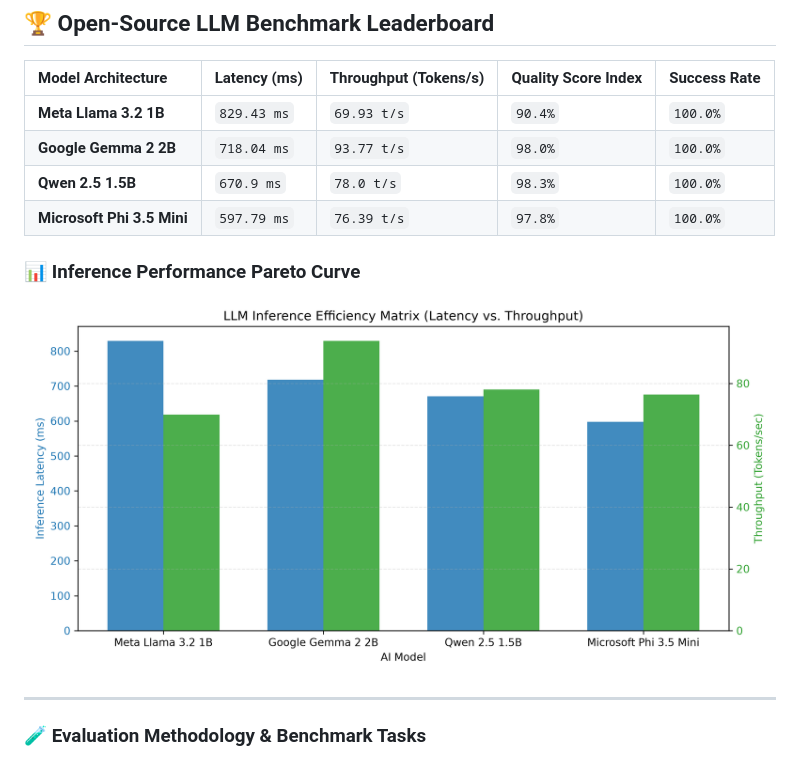
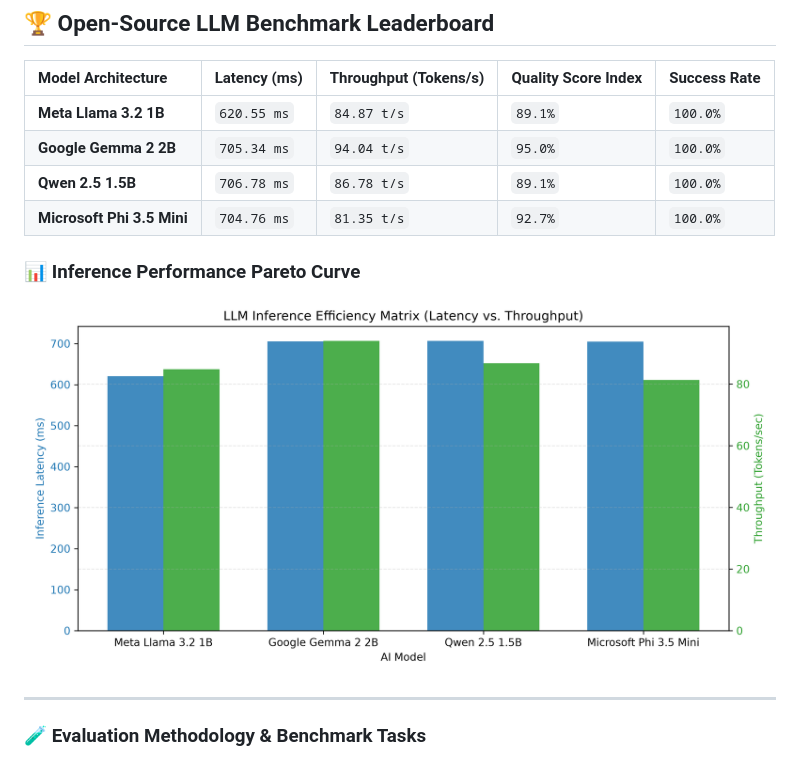
Before and after one commit to chandravurakaranam/llm-eval-benchmarks, a Markdown page: README.md, the part around one of its changes. Rendered like a GitHub page; pictures changed too: llm_performance_matrix.png.

Commit message:
Automated update: LLM evaluation leaderboards & latency metrics

```diff
--- a/README.md
+++ b/README.md
@@ -8,13 +8,13 @@ An automated MLOps evaluation and benchmarking engine designed to measure open-w
 
 | Model Architecture | Latency (ms) | Throughput (Tokens/s) | Quality Score Index | Success Rate |
 | :--- | :--- | :--- | :--- | :--- |
-| **Meta Llama 3.2 1B** | `829.43 ms` | `69.93 t/s` | `90.4%` | `100.0%` |
-| **Google Gemma 2 2B** | `718.04 ms` | `93.77 t/s` | `98.0%` | `100.0%` |
-| **Qwen 2.5 1.5B** | `670.9 ms` | `78.0 t/s` | `98.3%` | `100.0%` |
-| **Microsoft Phi 3.5 Mini** | `597.79 ms` | `76.39 t/s` | `97.8%` | `100.0%` |
+| **Meta Llama 3.2 1B** | `620.55 ms` | `84.87 t/s` | `89.1%` | `100.0%` |
+| **Google Gemma 2 2B** | `705.34 ms` | `94.04 t/s` | `95.0%` | `100.0%` |
+| **Qwen 2.5 1.5B** | `706.78 ms` | `86.78 t/s` | `89.1%` | `100.0%` |
+| **Microsoft Phi 3.5 Mini** | `704.76 ms` | `81.35 t/s` | `92.7%` | `100.0%` |
 
 ### 📊 Inference Performance Pareto Curve
-![LLM Performance Matrix](llm_performance_matrix.png?v=1794860063)
+![LLM Performance Matrix](llm_performance_matrix.png?v=1794942148)
 
 ---
 
```
Also changed, not shown: other parts of README.md (+1 -1 lines), 1 other file.
